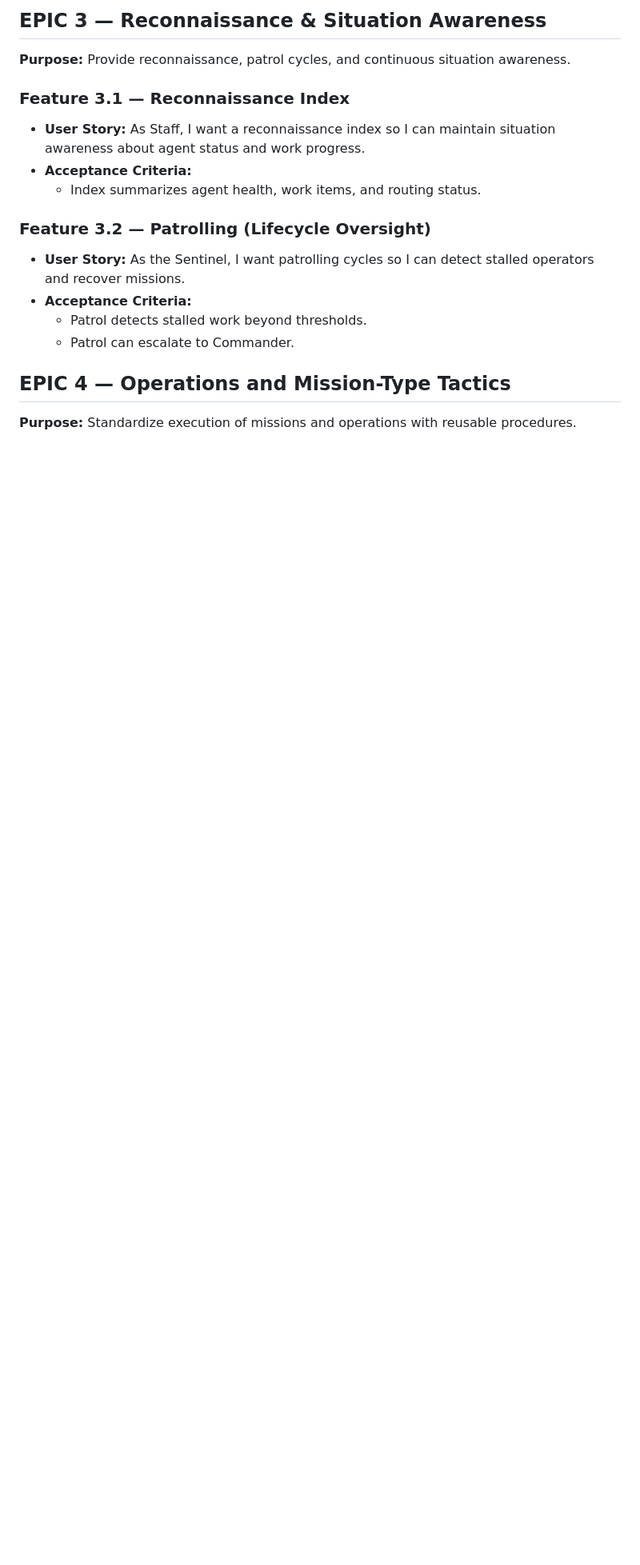
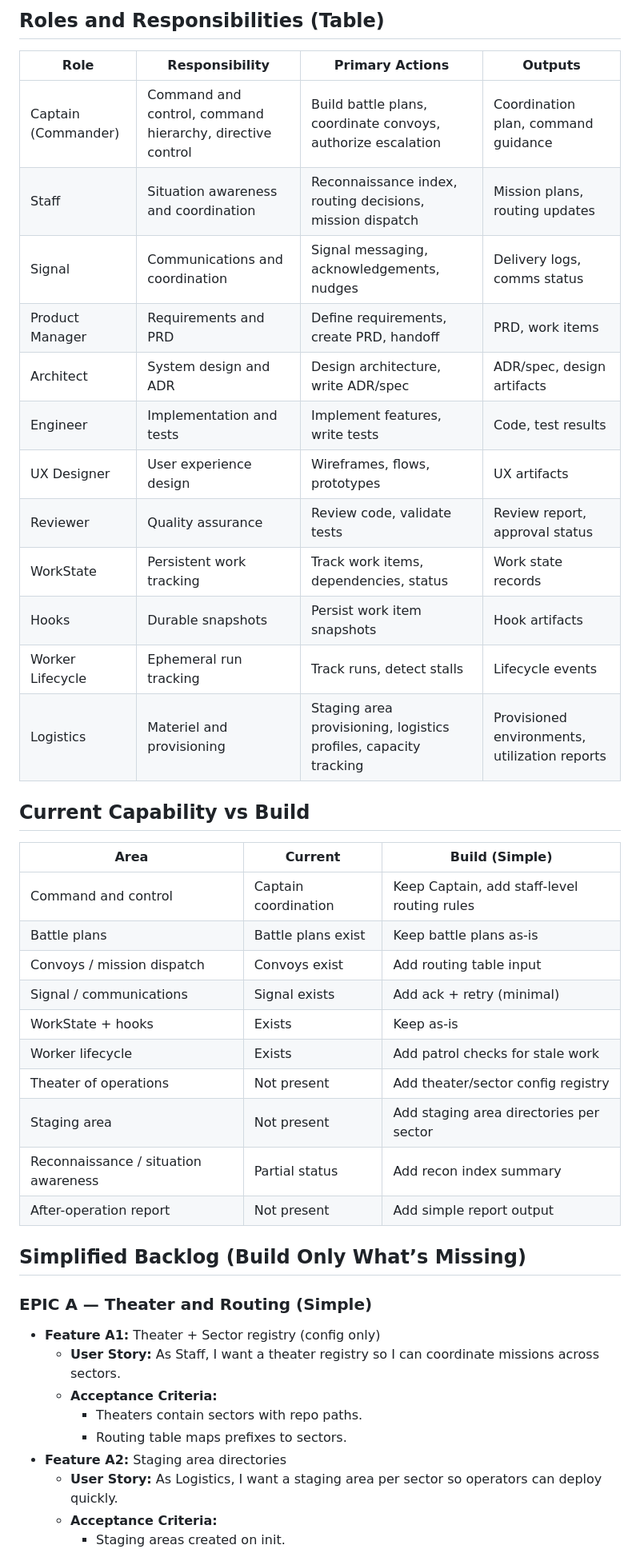
Before and after one commit to jnPiyush/AI-Squad, a Markdown page: docs/backlog/MULTI_AGENT_RUNTIME_BACKLOG.md, the part around one of its changes. Shown at 80% size. Rendered like a GitHub page; blank space fills up the shorter version.

```diff
--- a/docs/backlog/MULTI_AGENT_RUNTIME_BACKLOG.md
+++ b/docs/backlog/MULTI_AGENT_RUNTIME_BACKLOG.md
@@ -35,18 +79,44 @@ Evolve AI-Squad into a multi-agent runtime with persistent coordination, lifecyc
 
-## EPIC 3 — Reconnaissance & Situation Awareness
-**Purpose:** Provide reconnaissance, patrol cycles, and continuous situation awareness.
+## Roles and Responsibilities (Table)
+| Role | Responsibility | Primary Actions | Outputs |
+| --- | --- | --- | --- |
+| Captain (Commander) | Command and control, command hierarchy, directive control | Build battle plans, coordinate convoys, authorize escalation | Coordination plan, command guidance |
+| Staff | Situation awareness and coordination | Reconnaissance index, routing decisions, mission dispatch | Mission plans, routing updates |
+| Signal | Communications and coordination | Signal messaging, acknowledgements, nudges | Delivery logs, comms status |
+| Product Manager | Requirements and PRD | Define requirements, create PRD, handoff | PRD, work items |
+| Architect | System design and ADR | Design architecture, write ADR/spec | ADR/spec, design artifacts |
+| Engineer | Implementation and tests | Implement features, write tests | Code, test results |
+| UX Designer | User experience design | Wireframes, flows, prototypes | UX artifacts |
+| Reviewer | Quality assurance | Review code, validate tests | Review report, approval status |
+| WorkState | Persistent work tracking | Track work items, dependencies, status | Work state records |
+| Hooks | Durable snapshots | Persist work item snapshots | Hook artifacts |
+| Worker Lifecycle | Ephemeral run tracking | Track runs, detect stalls | Lifecycle events |
+| Logistics | Materiel and provisioning | Staging area provisioning, logistics profiles, capacity tracking | Provisioned environments, utilization reports |
 
-### Feature 3.1 — Reconnaissance Index
-- **User Story:** As Staff, I want a reconnaissance index so I can maintain situation awareness about agent status and work progress.
-- **Acceptance Criteria:**
-  - Index summarizes agent health, work items, and routing status.
+## Current Capability vs Build
+| Area | Current | Build (Simple) |
+| --- | --- | --- |
+| Command and control | Captain coordination | Keep Captain, add staff-level routing rules |
+| Battle plans | Battle plans exist | Keep battle plans as-is |
+| Convoys / mission dispatch | Convoys exist | Add routing table input |
+| Signal / communications | Signal exists | Add ack + retry (minimal) |
+| WorkState + hooks | Exists | Keep as-is |
+| Worker lifecycle | Exists | Add patrol checks for stale work |
+| Theater of operations | Not present | Add theater/sector config registry |
+| Staging area | Not present | Add staging area directories per sector |
+| Reconnaissance / situation awareness | Partial status | Add recon index summary |
+| After-operation report | Not present | Add simple report output |
 
-### Feature 3.2 — Patrolling (Lifecycle Oversight)
-- **User Story:** As the Sentinel, I want patrolling cycles so I can detect stalled operators and recover missions.
-- **Acceptance Criteria:**
-  - Patrol detects stalled work beyond thresholds.
-  - Patrol can escalate to Commander.
+## Simplified Backlog (Build Only What’s Missing)
 
-## EPIC 4 — Operations and Mission-Type Tactics
-**Purpose:** Standardize execution of missions and operations with reusable procedures.
+### EPIC A — Theater and Routing (Simple)
+- **Feature A1:** Theater + Sector registry (config only)
+  - **User Story:** As Staff, I want a theater registry so I can coordinate missions across sectors.
+  - **Acceptance Criteria:**
+    - Theaters contain sectors with repo paths.
+    - Routing table maps prefixes to sectors.
+- **Feature A2:** Staging area directories
+  - **User Story:** As Logistics, I want a staging area per sector so operators can deploy quickly.
+  - **Acceptance Criteria:**
+    - Staging areas created on init.
 
```
Also changed, not shown: other parts of docs/backlog/MULTI_AGENT_RUNTIME_BACKLOG.md (+82 -76 lines).
